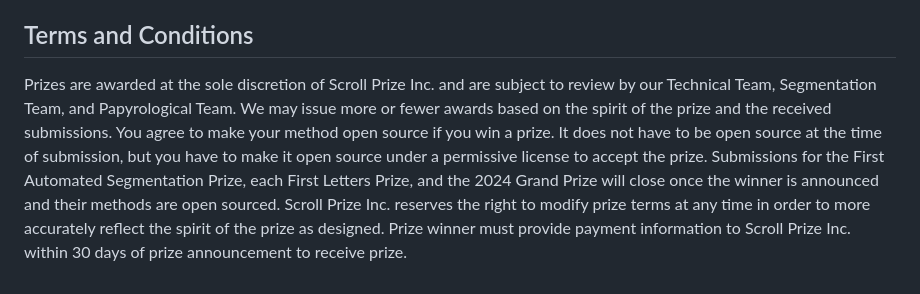
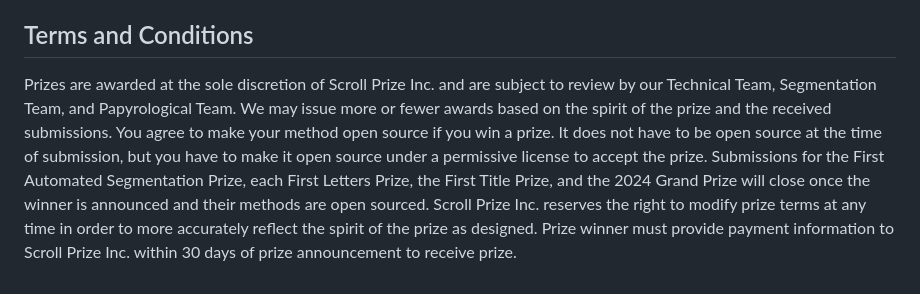
Before and after one commit to tomhsiao1260/villa, a Markdown page: scrollprize-website/docs/28_2024_prizes.md, the part around one of its changes. Drawn GitHub-style.

Commit message:
First Title Prize

```diff
--- a/scrollprize-website/docs/28_2024_prizes.md
+++ b/scrollprize-website/docs/28_2024_prizes.md
@@ -208,4 +208,4 @@ Submissions are evaluated monthly, and multiple submissions/awards per month are
 
 ## Terms and Conditions
 
-Prizes are awarded at the sole discretion of Scroll Prize Inc. and are subject to review by our Technical Team, Segmentation Team, and Papyrological Team. We may issue more or fewer awards based on the spirit of the prize and the received submissions. You agree to make your method open source if you win a prize. It does not have to be open source at the time of submission, but you have to make it open source under a permissive license to accept the prize. Submissions for the First Automated Segmentation Prize, each First Letters Prize, and the 2024 Grand Prize will close once the winner is announced and their methods are open sourced. Scroll Prize Inc. reserves the right to modify prize terms at any time in order to more accurately reflect the spirit of the prize as designed. Prize winner must provide payment information to Scroll Prize Inc. within 30 days of prize announcement to receive prize.
+Prizes are awarded at the sole discretion of Scroll Prize Inc. and are subject to review by our Technical Team, Segmentation Team, and Papyrological Team. We may issue more or fewer awards based on the spirit of the prize and the received submissions. You agree to make your method open source if you win a prize. It does not have to be open source at the time of submission, but you have to make it open source under a permissive license to accept the prize. Submissions for the First Automated Segmentation Prize, each First Letters Prize, the First Title Prize, and the 2024 Grand Prize will close once the winner is announced and their methods are open sourced. Scroll Prize Inc. reserves the right to modify prize terms at any time in order to more accurately reflect the spirit of the prize as designed. Prize winner must provide payment information to Scroll Prize Inc. within 30 days of prize announcement to receive prize.
```
Also changed, not shown: other parts of scrollprize-website/docs/28_2024_prizes.md (+1 -1 lines).
